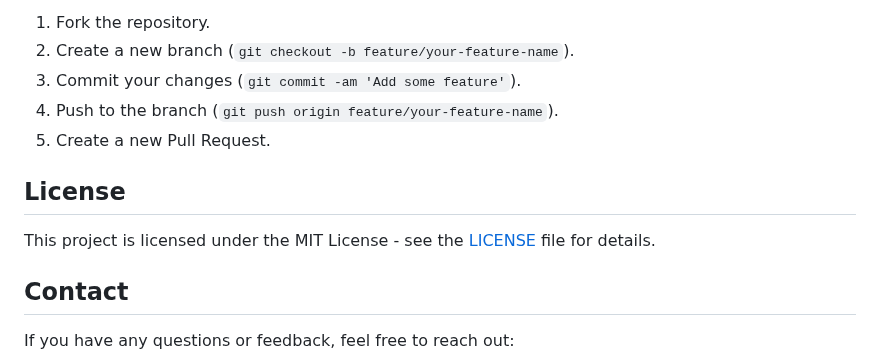
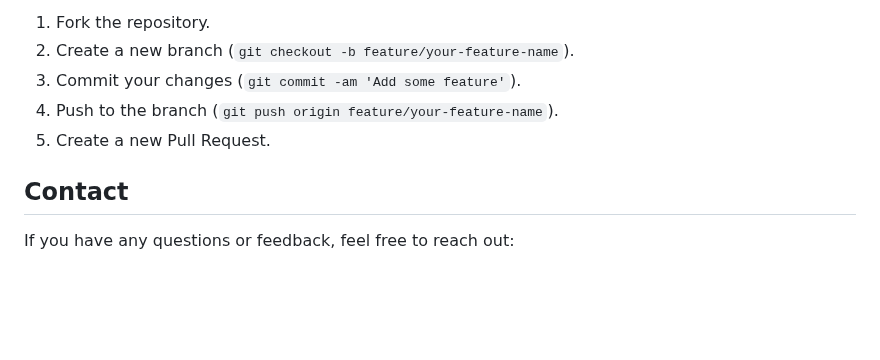
Before and after one commit to Ketan-Verma21/Todo-App, a Markdown page: README.md, the part around the change. GitHub-like rendering; blank space fills up the shorter version.

```diff
--- a/README.md
+++ b/README.md
@@ -93,10 +93,6 @@ We welcome contributions to enhance the Todo List app! To contribute:
 4. Push to the branch (`git push origin feature/your-feature-name`).
 5. Create a new Pull Request.
 
-## License
-
-This project is licensed under the MIT License - see the [LICENSE](LICENSE) file for details.
-
 ## Contact
 
 If you have any questions or feedback, feel free to reach out:
```
